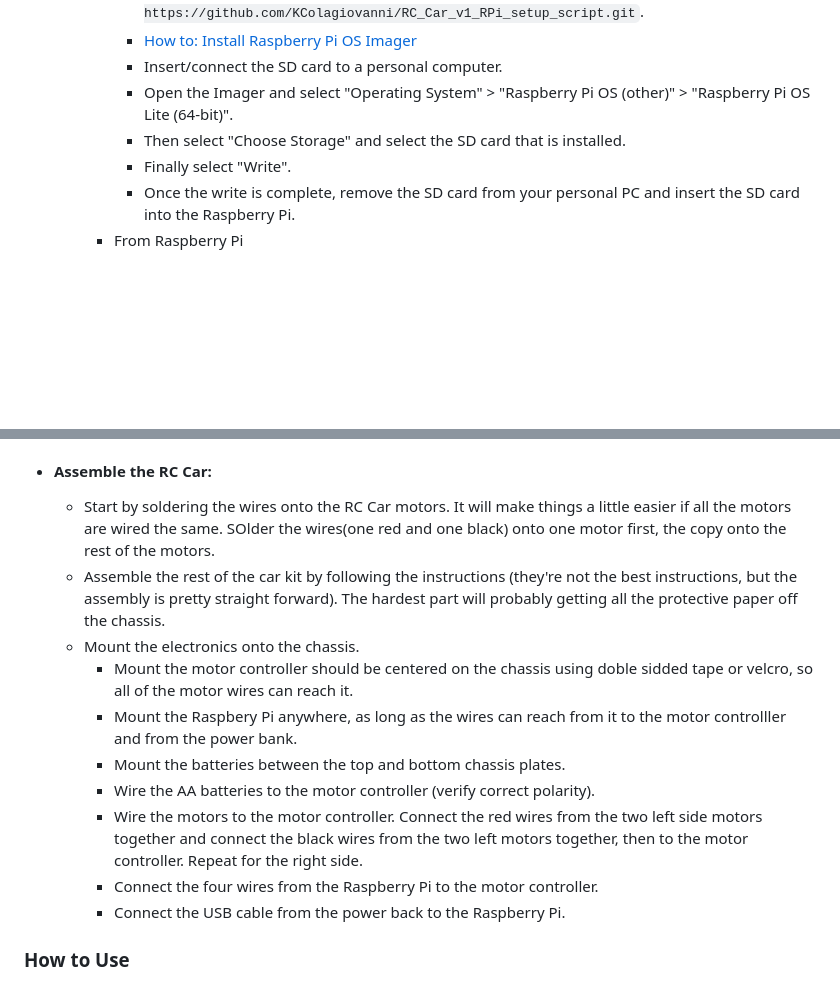
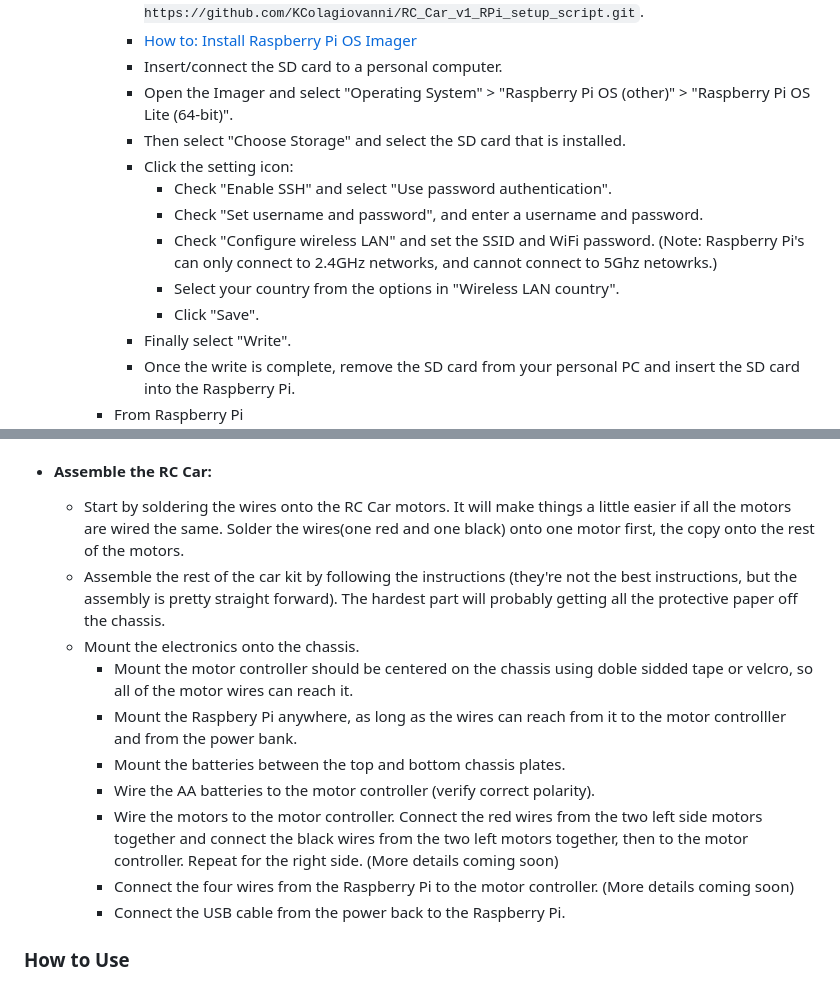
Before and after one commit to KColagiovanni/RC_Car_v1, a Markdown page: README.md, 2 parts joined by grey strips. Rendered like a GitHub page; blank space fills up the shorter version.

```diff
--- a/README.md
+++ b/README.md
@@ -64,6 +64,12 @@ Total Cost: ~$133.57 to $166.28
       - Insert/connect the SD card to a personal computer.
       - Open the Imager and select "Operating System" > "Raspberry Pi OS (other)" > "Raspberry Pi OS Lite (64-bit)".
       - Then select "Choose Storage" and select the SD card that is installed.
+      - Click the setting icon:
+        - Check "Enable SSH" and select "Use password authentication".
+        - Check "Set username and password", and enter a username and password.
+        - Check "Configure wireless LAN" and set the SSID and WiFi password. (Note: Raspberry Pi's can only connect to 2.4GHz networks, and cannot connect to 5Ghz netowrks.)
+        - Select your country from the options in "Wireless LAN country".
+        - Click "Save".
       - Finally select "Write".
       - Once the write is complete, remove the SD card from your personal PC and insert the SD card into the Raspberry Pi.
     - From Raspberry Pi
@@ -82,15 +88,15 @@ Total Cost: ~$133.57 to $166.28
       - Setup is complete.
 
 - #### Assemble the RC Car:
-  - Start by soldering the wires onto the RC Car motors. It will make things a little easier if all the motors are wired the same. SOlder the wires(one red and one black) onto one motor first, the copy onto the rest of the motors.
+  - Start by soldering the wires onto the RC Car motors. It will make things a little easier if all the motors are wired the same. Solder the wires(one red and one black) onto one motor first, the copy onto the rest of the motors.
   - Assemble the rest of the car kit by following the instructions (they're not the best instructions, but the assembly is pretty straight forward). The hardest part will probably getting all the protective paper off the chassis.
   - Mount the electronics onto the chassis.
     - Mount the motor controller should be centered on the chassis using doble sidded tape or velcro, so all of the motor wires can reach it.
     - Mount the Raspbery Pi anywhere, as long as the wires can reach from it to the motor controlller and from the power bank.
     - Mount the batteries between the top and bottom chassis plates.
     - Wire the AA batteries to the motor controller (verify correct polarity).
-    - Wire the motors to the motor controller. Connect the red wires from the two left side motors together and connect the black wires from the two left motors together, then to the motor controller. Repeat for the right side.
-    - Connect the four wires from the Raspberry Pi to the motor controller.
+    - Wire the motors to the motor controller. Connect the red wires from the two left side motors together and connect the black wires from the two left motors together, then to the motor controller. Repeat for the right side. (More details coming soon)
+    - Connect the four wires from the Raspberry Pi to the motor controller. (More details coming soon)
     - Connect the USB cable from the power back to the Raspberry Pi.
 
 ### How to Use
```
